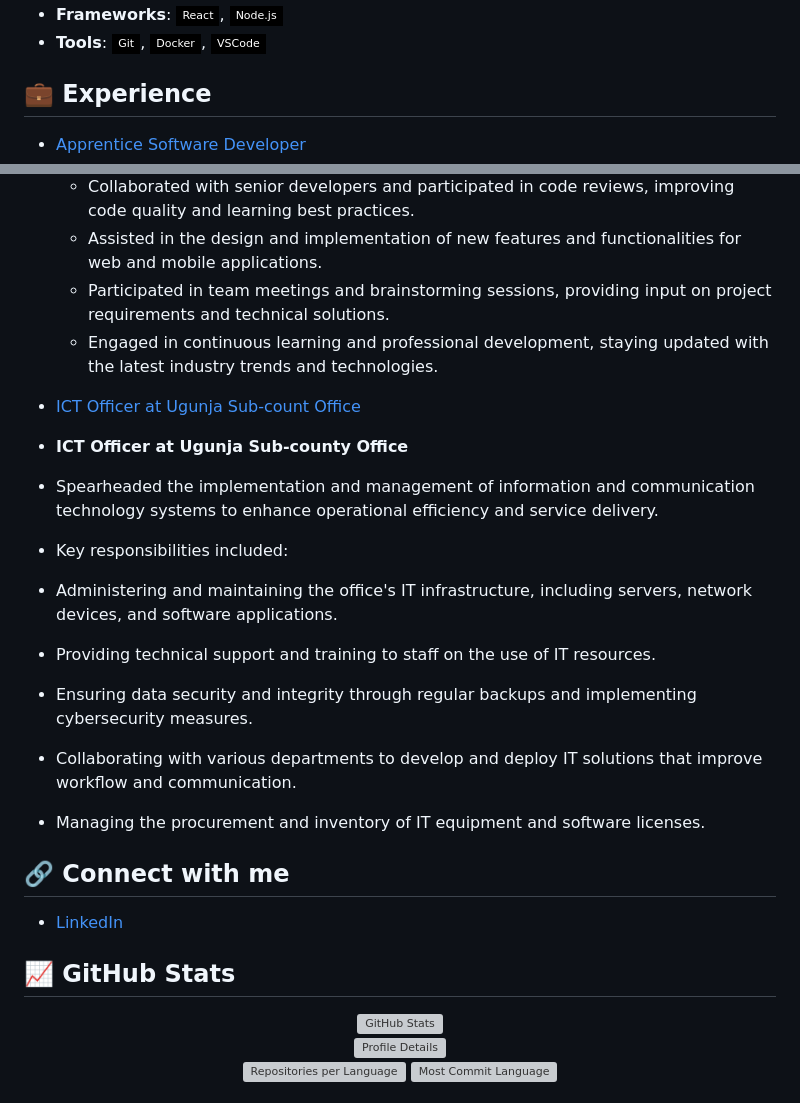
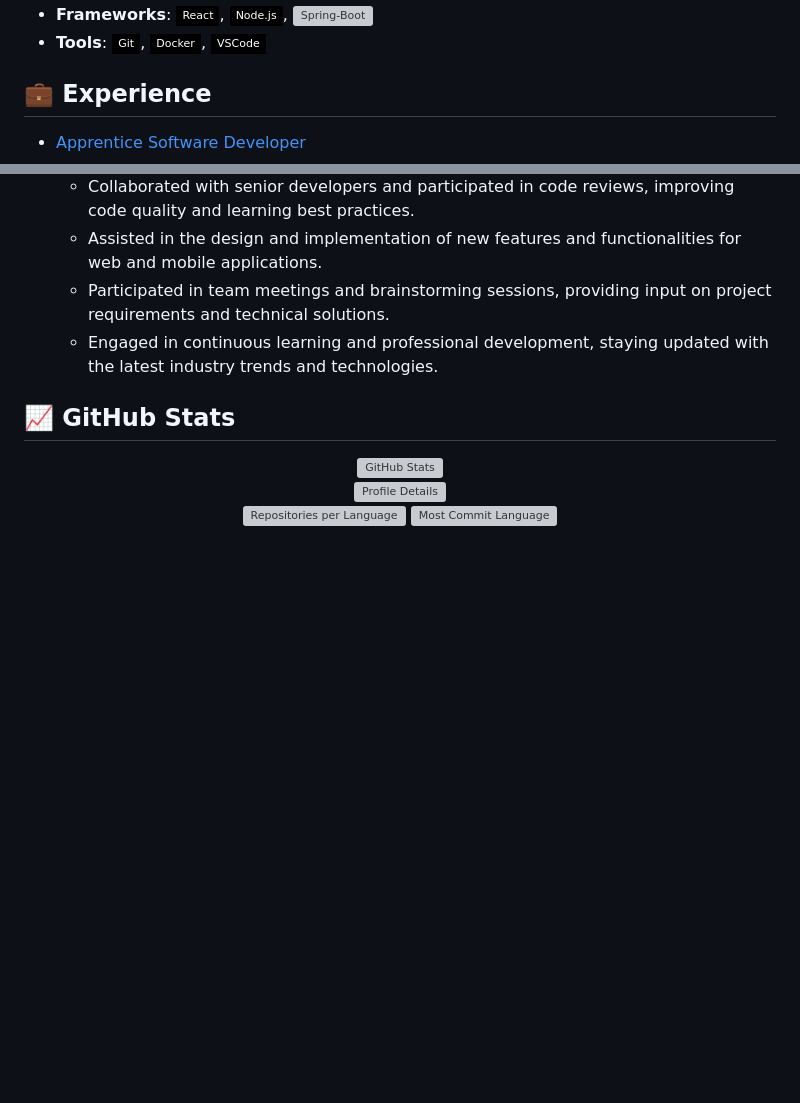
Before and after one commit to VictorPaulArony/victorpaularony, a Markdown page: README.md, 2 parts joined by grey strips. Drawn GitHub-style; badges without logos; blank space fills up the shorter version; grey boxes are pictures that could not be loaded.

Commit message:
Update README.md with the latest version of what i am currentlly working on

```diff
--- a/README.md
+++ b/README.md
@@ -20,7 +16,7 @@ I'm a passionate developer constantly looking to expand my skills and collaborat
   ![HTML5](https://img.shields.io/badge/-HTML5-black?style=flat-square&logo=html5)
   ![CSS3](https://img.shields.io/badge/-CSS3-black?style=flat-square&logo=css3)
   ![PHP](https://img.shields.io/badge/-PHP-black?style=flat-square&logo=php)
-- **Frameworks**: ![React](https://img.shields.io/badge/-React-black?style=flat-square&logo=react), ![Node.js](https://img.shields.io/badge/-Node.js-black?style=flat-square&logo=node.js)
+- **Frameworks**: ![React](https://img.shields.io/badge/-React-black?style=flat-square&logo=react), ![Node.js](https://img.shields.io/badge/-Node.js-black?style=flat-square&logo=node.js), ![Spring-Boot](https://img.shields.io/badge/-Spring-Boot-black?style=flat-square&logo=spring-boot)
 - **Tools**: ![Git](https://img.shields.io/badge/-Git-black?style=flat-square&logo=git), ![Docker](https://img.shields.io/badge/-Docker-black?style=flat-square&logo=docker), ![VSCode](https://img.shields.io/badge/-VSCode-black?style=flat-square&logo=visual-studio-code)
 
 ## 💼 Experience
@@ -32,18 +28,6 @@ I'm a passionate developer constantly looking to expand my skills and collaborat
   - Participated in team meetings and brainstorming sessions, providing input on project requirements and technical solutions.
   - Engaged in continuous learning and professional development, staying updated with the latest industry trends and technologies.
 
-- [ICT Officer at Ugunja Sub-count Office](https://companywebsite.com)
-- **ICT Officer at Ugunja Sub-county Office**
-- Spearheaded the implementation and management of information and communication technology systems to enhance operational efficiency and service delivery.
--  Key responsibilities included:
-  - Administering and maintaining the office's IT infrastructure, including servers, network devices, and software applications.
-  - Providing technical support and training to staff on the use of IT resources.
-  - Ensuring data security and integrity through regular backups and implementing cybersecurity measures.
-  - Collaborating with various departments to develop and deploy IT solutions that improve workflow and communication.
-  - Managing the procurement and inventory of IT equipment and software licenses.
-
-## 🔗 Connect with me
-- [LinkedIn](https://linkedin.com/in/victor-arony-896b93241)
 
 ## 📈 GitHub Stats
 <div align="center">
```
Also changed, not shown: other parts of README.md (+2 -9 lines).
